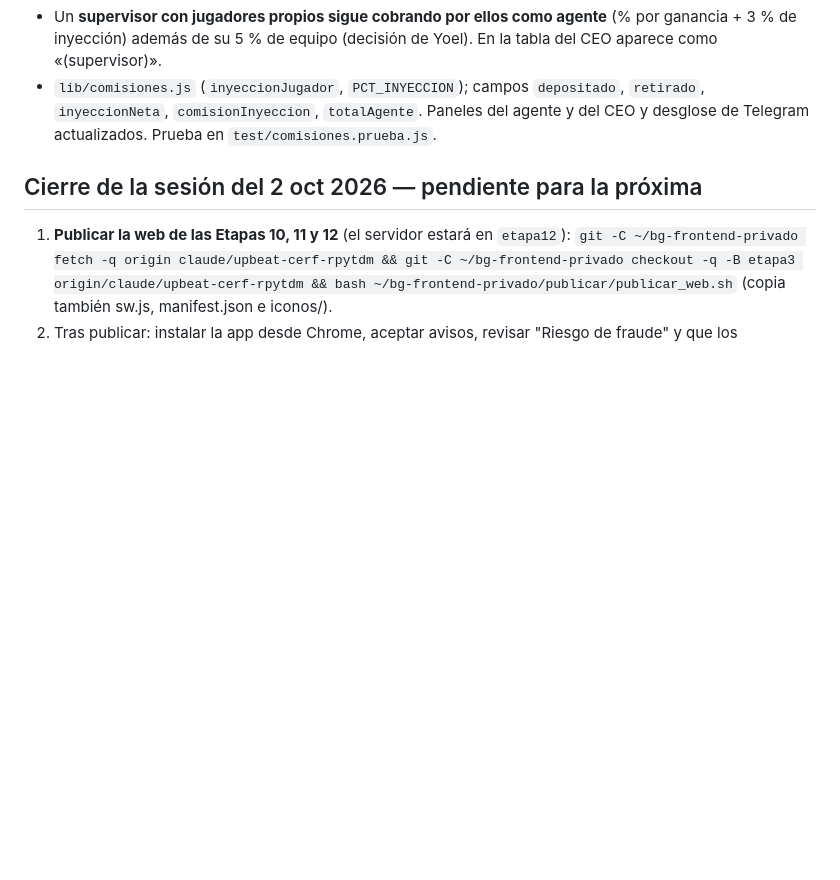
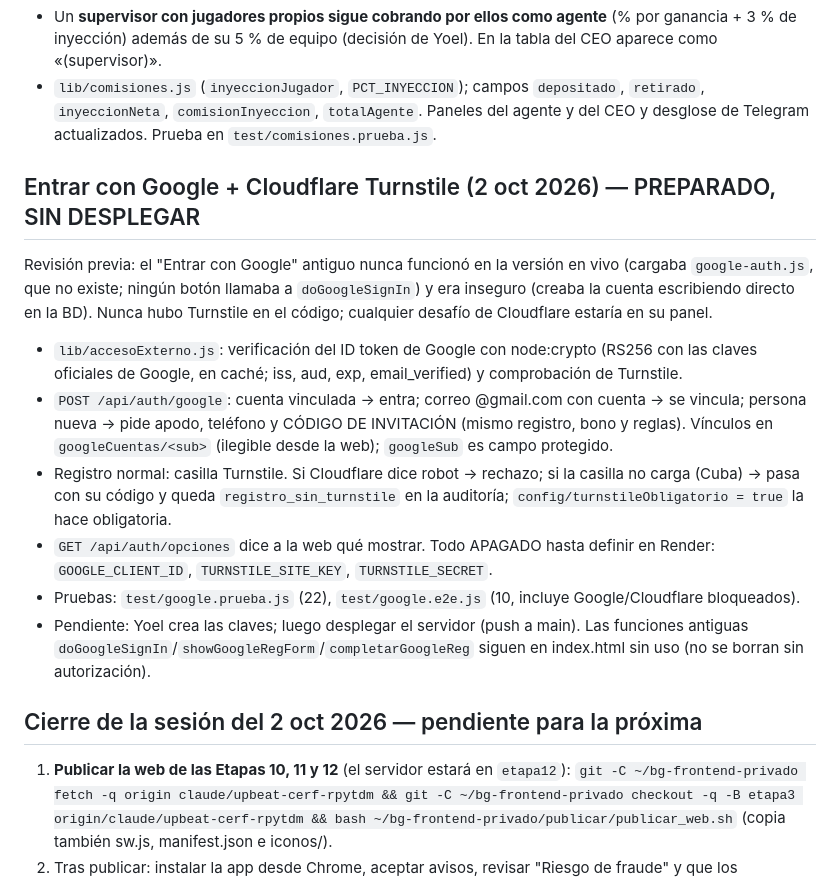
Before and after one commit to yoelfunfora-maker/betgroup-proxy-v2, a Markdown page: ESTADO_PROYECTO.md, the part around the change. Rendered like a GitHub page; blank space fills up the shorter version.

Commit message:
ESTADO_PROYECTO.md: Google y Turnstile preparados, sin desplegar
Co-Authored-By: Claude Opus 5.5 <noreply@anthropic.com>
Claude-Session: https://claude.ai/code/session_01S2Qg6Z8zYotohH8XfBg8Sh

```diff
--- a/ESTADO_PROYECTO.md
+++ b/ESTADO_PROYECTO.md
@@ -238,6 +238,16 @@ Decisiones de Yoel: rangos visibles **Agente** (rol interno `subadmin`) y **Supe
 - Un **supervisor con jugadores propios sigue cobrando por ellos como agente** (% por ganancia + 3 % de inyección) además de su 5 % de equipo (decisión de Yoel). En la tabla del CEO aparece como «(supervisor)».
 - `lib/comisiones.js` (`inyeccionJugador`, `PCT_INYECCION`); campos `depositado`, `retirado`, `inyeccionNeta`, `comisionInyeccion`, `totalAgente`. Paneles del agente y del CEO y desglose de Telegram actualizados. Prueba en `test/comisiones.prueba.js`.
 
+## Entrar con Google + Cloudflare Turnstile (2 oct 2026) — PREPARADO, SIN DESPLEGAR
+
+Revisión previa: el "Entrar con Google" antiguo nunca funcionó en la versión en vivo (cargaba `google-auth.js`, que no existe; ningún botón llamaba a `doGoogleSignIn`) y era inseguro (creaba la cuenta escribiendo directo en la BD). Nunca hubo Turnstile en el código; cualquier desafío de Cloudflare estaría en su panel.
+- `lib/accesoExterno.js`: verificación del ID token de Google con node:crypto (RS256 con las claves oficiales de Google, en caché; iss, aud, exp, email_verified) y comprobación de Turnstile.
+- `POST /api/auth/google`: cuenta vinculada → entra; correo @gmail.com con cuenta → se vincula; persona nueva → pide apodo, teléfono y CÓDIGO DE INVITACIÓN (mismo registro, bono y reglas). Vínculos en `googleCuentas/<sub>` (ilegible desde la web); `googleSub` es campo protegido.
+- Registro normal: casilla Turnstile. Si Cloudflare dice robot → rechazo; si la casilla no carga (Cuba) → pasa con su código y queda `registro_sin_turnstile` en la auditoría; `config/turnstileObligatorio = true` la hace obligatoria.
+- `GET /api/auth/opciones` dice a la web qué mostrar. Todo APAGADO hasta definir en Render: `GOOGLE_CLIENT_ID`, `TURNSTILE_SITE_KEY`, `TURNSTILE_SECRET`.
+- Pruebas: `test/google.prueba.js` (22), `test/google.e2e.js` (10, incluye Google/Cloudflare bloqueados).
+- Pendiente: Yoel crea las claves; luego desplegar el servidor (push a main). Las funciones antiguas `doGoogleSignIn`/`showGoogleRegForm`/`completarGoogleReg` siguen en index.html sin uso (no se borran sin autorización).
+
 ## Cierre de la sesión del 2 oct 2026 — pendiente para la próxima
 
 1. **Publicar la web de las Etapas 10, 11 y 12** (el servidor estará en `etapa12`): `git -C ~/bg-frontend-privado fetch -q origin claude/upbeat-cerf-rpytdm && git -C ~/bg-frontend-privado checkout -q -B etapa3 origin/claude/upbeat-cerf-rpytdm && bash ~/bg-frontend-privado/publicar/publicar_web.sh` (copia también sw.js, manifest.json e iconos/).
```
